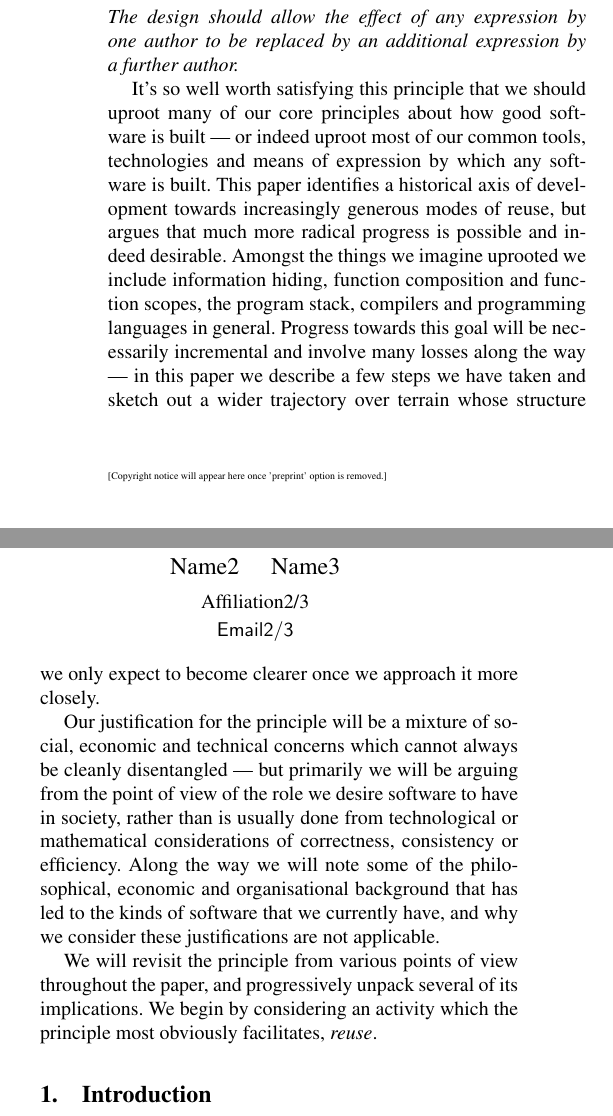
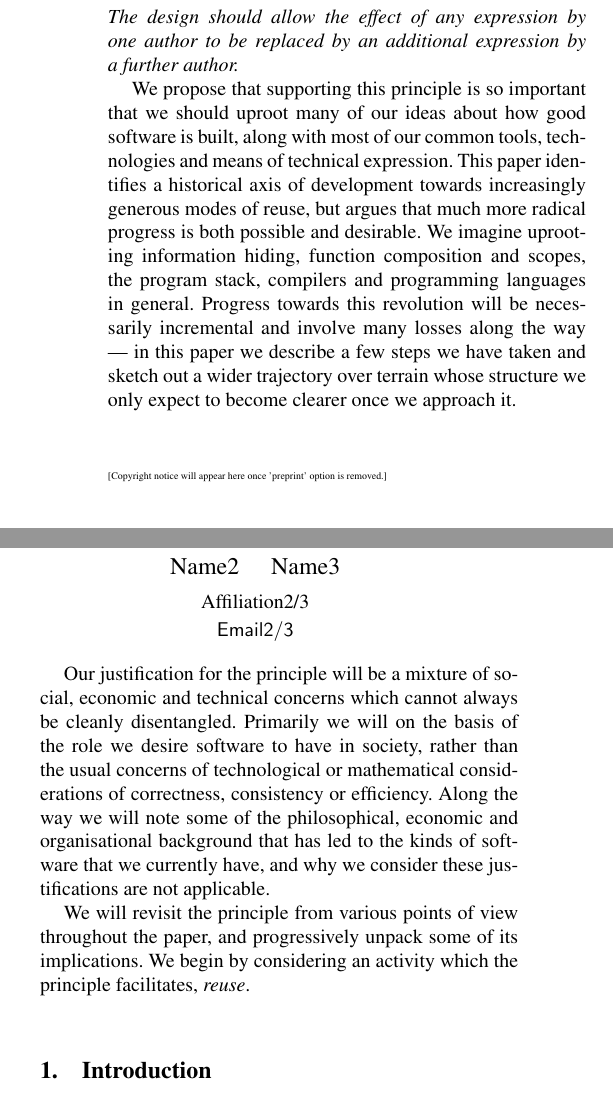
Before and after one commit to amb26/papers, a LaTeX paper (onward-2016/onward-2016.ltx): two parts of the columns of page 1 of 16, joined at a grey line, cut so that both start at the same text. Compiled offline with pdfLaTeX; a missing font is replaced by an installed copy or a similar font.

Commit message:
Update onward-2016.ltx
Text tweaks for your consideration

```diff
--- a/onward-2016/onward-2016.ltx
+++ b/onward-2016/onward-2016.ltx
@@ -91,11 +91,11 @@ context awareness, declarative configuration
 \section{The Open Authorial Principle}\label{sec:zero}
 {\it The design should allow the effect of any expression by one author to be replaced by an additional expression by a further author.}
 
-It's so well worth satisfying this principle that we should uproot many of our core principles about how good software is built --- or indeed uproot most of our common tools, technologies and means of expression by which any software is built. This paper identifies a historical axis of development towards increasingly generous modes of reuse, but argues that much more radical progress is possible and indeed desirable. Amongst the things we imagine uprooted we include information hiding, function composition and function scopes, the program stack, compilers and programming languages in general. Progress towards this goal will be necessarily incremental and involve many losses along the way --- in this paper we describe a few steps we have taken and sketch out a wider trajectory over terrain whose structure we only expect to become clearer once we approach it more closely.
+We propose that supporting this principle is so important that we should uproot many of our ideas about how good software is built, along with most of our common tools, technologies and means of technical expression. This paper identifies a historical axis of development towards increasingly generous modes of reuse, but argues that much more radical progress is both possible and desirable. We imagine uprooting information hiding, function composition and scopes, the program stack, compilers and programming languages in general. Progress towards this revolution will be necessarily incremental and involve many losses along the way --- in this paper we describe a few steps we have taken and sketch out a wider trajectory over terrain whose structure we only expect to become clearer once we approach it.
 
-Our justification for the principle will be a mixture of social, economic and technical concerns which cannot always be cleanly disentangled --- but primarily we will be arguing from the point of view of the role we desire software to have in society, rather than is usually done from technological or mathematical considerations of correctness, consistency or efficiency. Along the way we will note some of the philosophical, economic and organisational background that has led to the kinds of software that we currently have, and why we consider these justifications are not applicable.
+Our justification for the principle will be a mixture of social, economic and technical concerns which cannot always be cleanly disentangled. Primarily we will on the basis of the role we desire software to have in society, rather than the usual concerns of technological or mathematical considerations of correctness, consistency or efficiency. Along the way we will note some of the philosophical, economic and organisational background that has led to the kinds of software that we currently have, and why we consider these justifications are not applicable.
 
-We will revisit the principle from various points of view throughout the paper, and progressively unpack several of its implications. We begin by considering an activity which the principle most obviously facilitates, {\it reuse}.
+We will revisit the principle from various points of view throughout the paper, and progressively unpack some of its implications. We begin by considering an activity which the principle facilitates, {\it reuse}.
 
 \section{Introduction}
 
```
Also changed, not shown: onward-2016/onward-2016.ltx (2 more changed lines).
